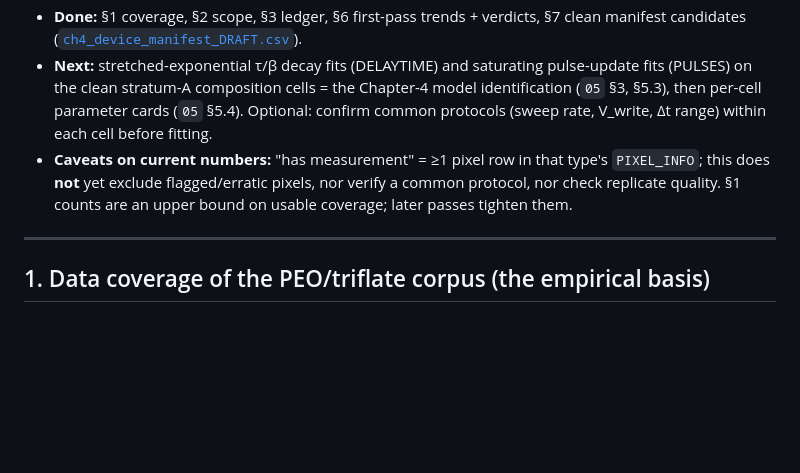
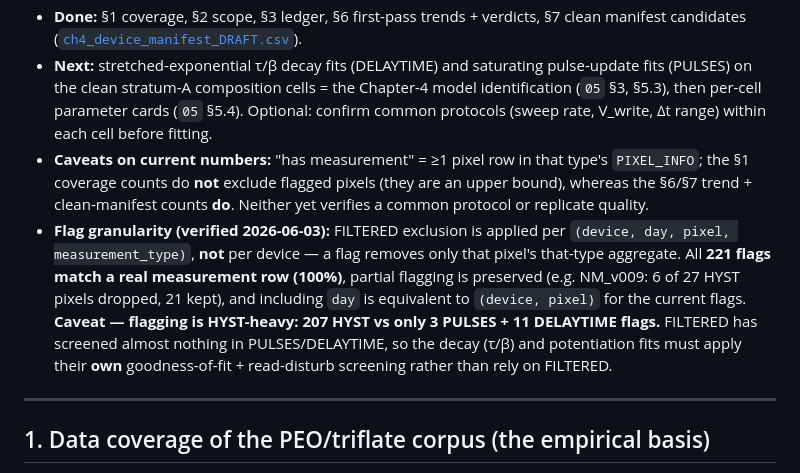
Before and after one commit to carlosdprados/phd-thesis, a Markdown page: handouts/08_chapter3_4_claims_audit.md, the part around the change. GitHub-like rendering; blank space fills up the shorter version.

Commit message:
docs(ch3-4): verify FILTERED flag granularity (per device/day/pixel/type); note HYST-heavy screening

```diff
--- a/handouts/08_chapter3_4_claims_audit.md
+++ b/handouts/08_chapter3_4_claims_audit.md
@@ -14,7 +14,8 @@
 - **Artifact:** [`ch3_ch4_device_inventory.csv`](ch3_ch4_device_inventory.csv) — one row per PEO/triflate device with chemistry, electrode, and per-type pixel counts. Regenerate with the script noted in §5.
 - **Done:** §1 coverage, §2 scope, §3 ledger, §6 first-pass trends + verdicts, §7 clean manifest candidates ([`ch4_device_manifest_DRAFT.csv`](ch4_device_manifest_DRAFT.csv)).
 - **Next:** stretched-exponential τ/β decay fits (DELAYTIME) and saturating pulse-update fits (PULSES) on the clean stratum-A composition cells = the Chapter-4 model identification (`05` §3, §5.3), then per-cell parameter cards (`05` §5.4). Optional: confirm common protocols (sweep rate, V_write, Δt range) within each cell before fitting.
-- **Caveats on current numbers:** "has measurement" = ≥1 pixel row in that type's `PIXEL_INFO`; this does **not** yet exclude flagged/erratic pixels, nor verify a common protocol, nor check replicate quality. §1 counts are an upper bound on usable coverage; later passes tighten them.
+- **Caveats on current numbers:** "has measurement" = ≥1 pixel row in that type's `PIXEL_INFO`; the §1 coverage counts do **not** exclude flagged pixels (they are an upper bound), whereas the §6/§7 trend + clean-manifest counts **do**. Neither yet verifies a common protocol or replicate quality.
+- **Flag granularity (verified 2026-06-03):** FILTERED exclusion is applied per `(device, day, pixel, measurement_type)`, **not** per device — a flag removes only that pixel's that-type aggregate. All **221 flags match a real measurement row (100%)**, partial flagging is preserved (e.g. NM_v009: 6 of 27 HYST pixels dropped, 21 kept), and including `day` is equivalent to `(device, pixel)` for the current flags. **Caveat — flagging is HYST-heavy: 207 HYST vs only 3 PULSES + 11 DELAYTIME flags.** FILTERED has screened almost nothing in PULSES/DELAYTIME, so the decay (τ/β) and potentiation fits must apply their **own** goodness-of-fit + read-disturb screening rather than rely on FILTERED.
 
 ---
 
```
